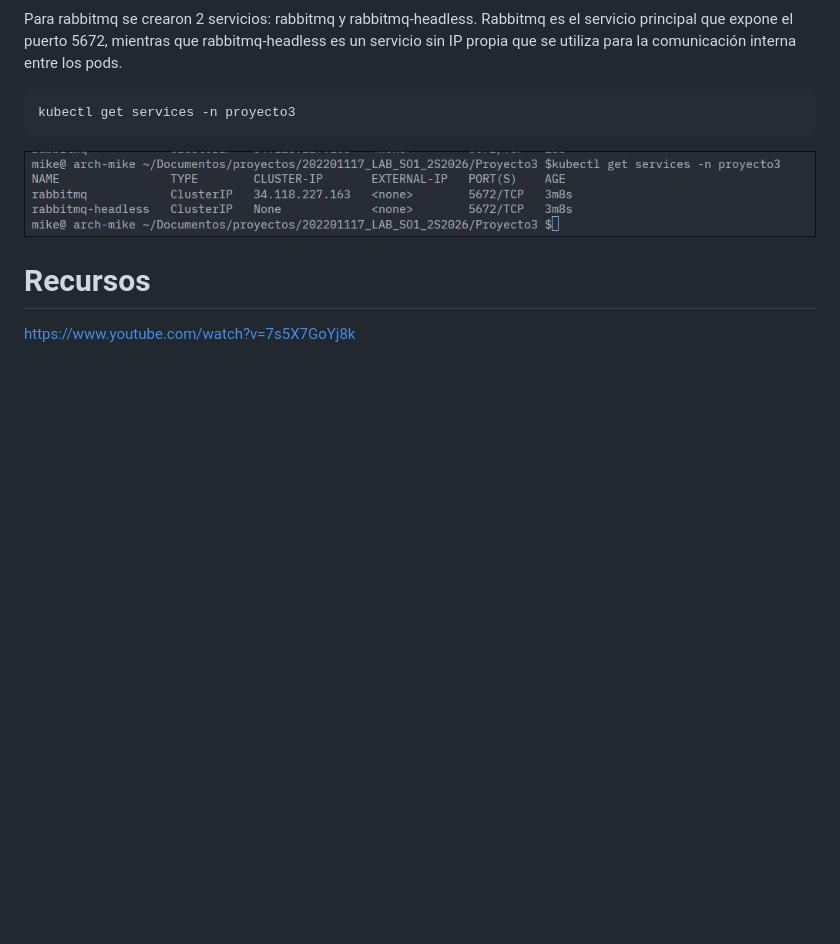
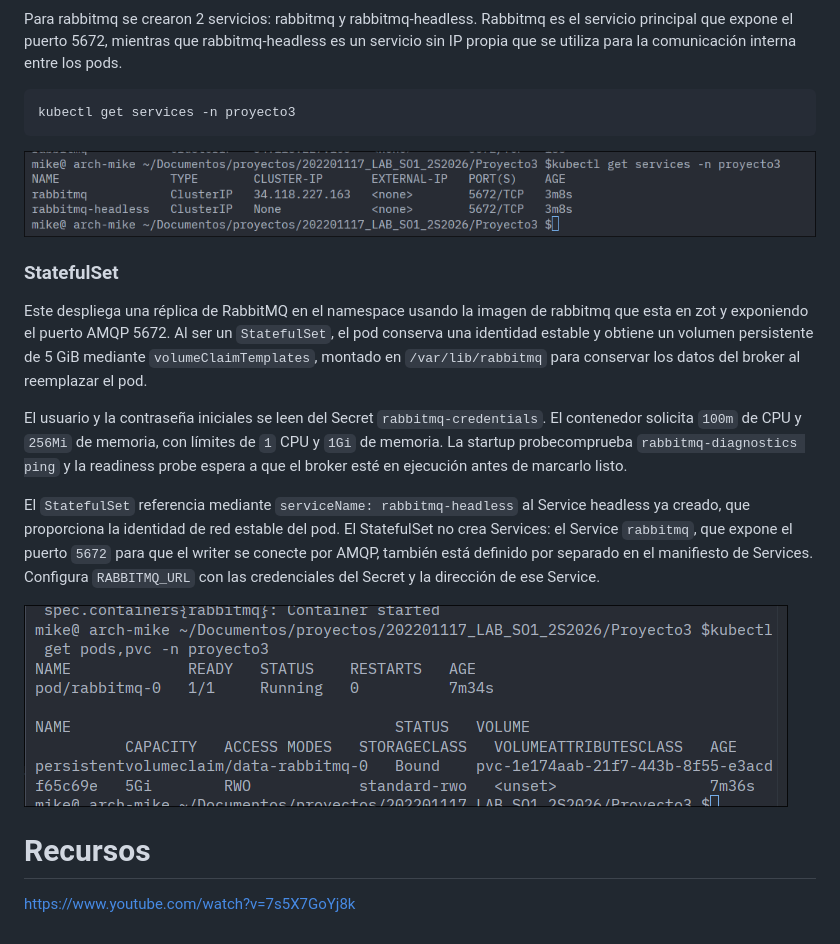
Before and after one commit to MiguelGalicia13/202201117_LAB_SO1_2S2026, a Markdown page: Proyecto3/README.md, the part around the change. Rendered like a GitHub page; pictures changed too: Proyecto3/imgs/rabbitmq-statefulset.png (added); blank space fills up the shorter version.

Commit message:
Add a persistent RabbitMQ StatefulSet
Document the broker's storage, credentials, probes, and services in the
README.

````diff
--- a/Proyecto3/README.md
+++ b/Proyecto3/README.md
@@ -480,6 +480,15 @@ kubectl get services -n proyecto3
 ```
 ![](imgs/rabbitmq-services.png)
 
+### StatefulSet
+Este despliega una réplica de RabbitMQ en el namespace usando la imagen
+de rabbitmq que esta en zot y exponiendo el puerto AMQP 5672. Al ser un `StatefulSet`, el pod conserva una identidad estable y obtiene un volumen persistente de 5 GiB mediante `volumeClaimTemplates`, montado en `/var/lib/rabbitmq` para conservar los datos del broker al reemplazar el pod.
+
+El usuario y la contraseña iniciales se leen del Secret `rabbitmq-credentials`. El contenedor solicita `100m` de CPU y `256Mi` de memoria, con límites de `1` CPU y `1Gi` de memoria. La startup probecomprueba `rabbitmq-diagnostics ping` y la readiness probe espera a que el broker esté en ejecución antes de marcarlo listo.
+
+El `StatefulSet` referencia mediante `serviceName: rabbitmq-headless` al Service headless ya creado, que proporciona la identidad de red estable del pod. El StatefulSet no crea Services: el Service `rabbitmq`, que expone el puerto `5672` para que el writer se conecte por AMQP, también está definido por separado en el manifiesto de Services. Configura `RABBITMQ_URL` con las credenciales del Secret y la dirección de ese Service.
+
+![](imgs/rabbitmq-statefulset.png)
 
 # Recursos
 
````
Also changed, not shown: 1 other file.
